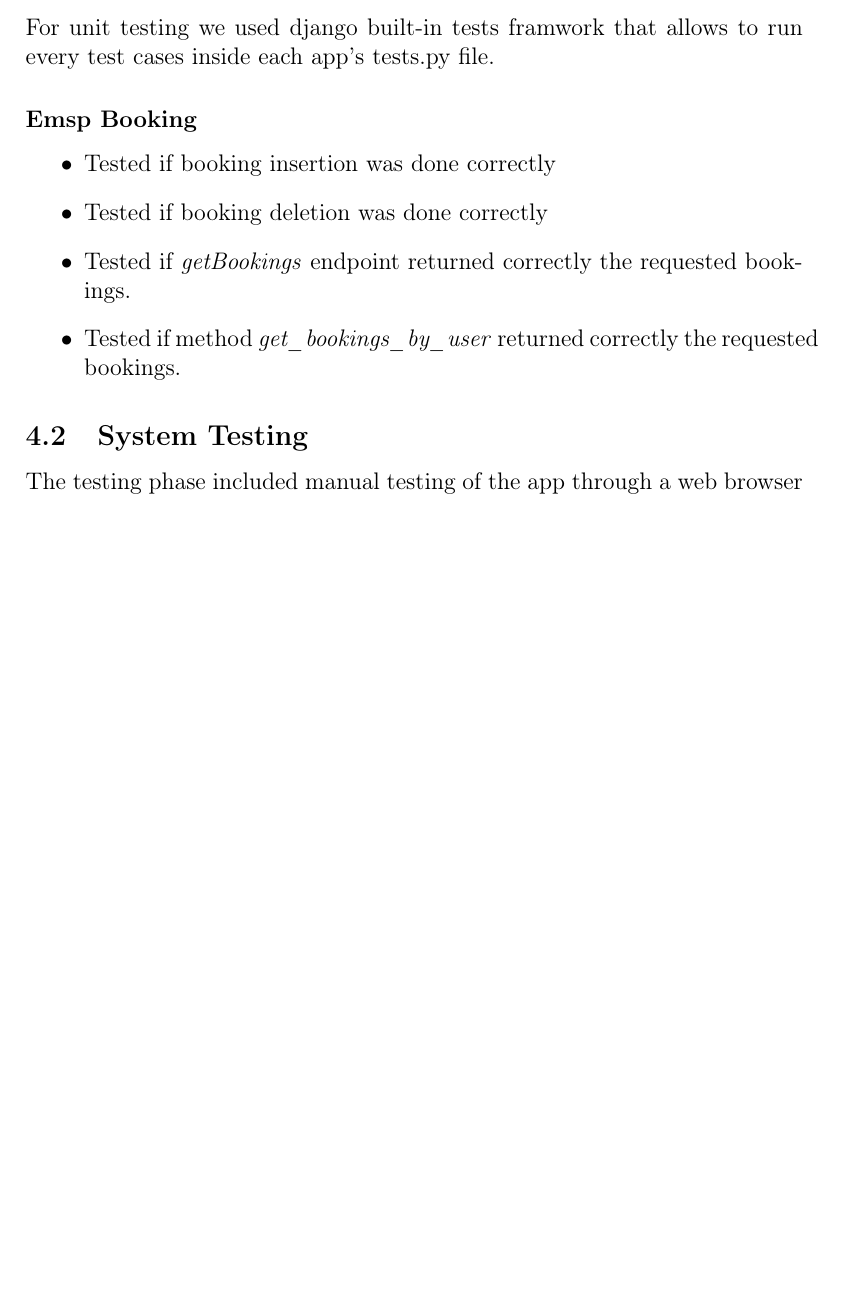
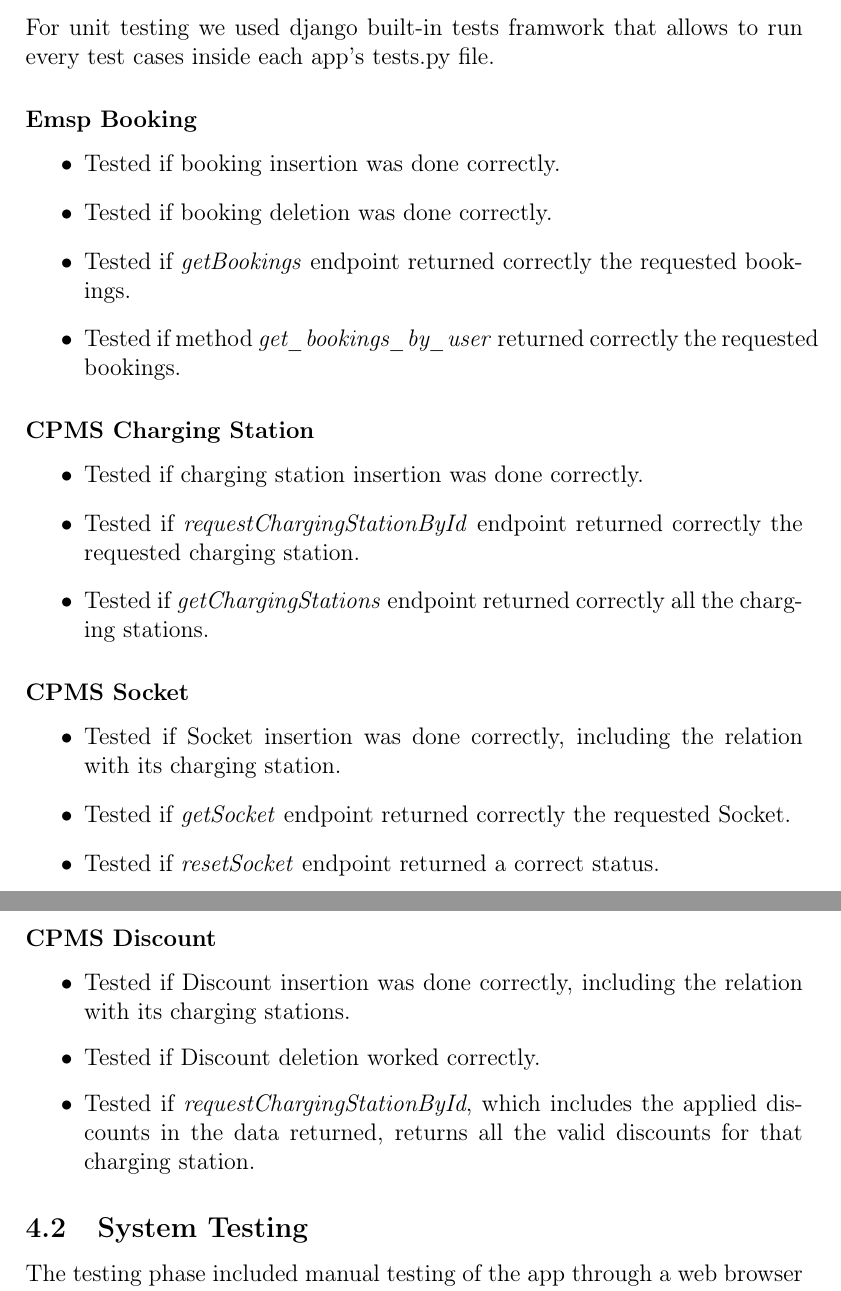
Before and after one commit to MarcelloDeSalvo/DeSalvoDubiniGrossoni, a LaTeX document (ITD/ITD.tex): part of page 20 of 27 before the commit and two parts of pages 20 and 21 of 27 after it, the two joined at a grey line, cut so that both start at the same text, the shorter picture padded with empty space. Compiled offline with pdfLaTeX.

Commit message:
added unit testing for cpms backend to ITD

```diff
--- a/ITD/ITD.tex
+++ b/ITD/ITD.tex
@@ -462,12 +462,29 @@ unit testing.
 For unit testing we used django built-in tests framwork that allows to run every test cases inside each app's tests.py file.
 \subsubsection*{Emsp Booking}
 \begin{itemize}
-    \item Tested if booking insertion was done correctly
-    \item Tested if booking deletion was done correctly
+    \item Tested if booking insertion was done correctly.
+    \item Tested if booking deletion was done correctly.
     \item Tested if \textit{getBookings} endpoint returned correctly the requested bookings.
     \item Tested if method \textit{get\_bookings\_by\_user} returned correctly the requested bookings.
 \end{itemize}
-
+\subsubsection*{CPMS Charging Station}
+\begin{itemize}
+    \item Tested if charging station insertion was done correctly.
+    \item Tested if \textit{requestChargingStationById} endpoint returned correctly the requested charging station.
+    \item Tested if \textit{getChargingStations} endpoint returned correctly all the charging stations.
+\end{itemize}
+\subsubsection*{CPMS Socket}
+\begin{itemize}
+    \item Tested if Socket insertion was done correctly, including the relation with its charging station.
+    \item Tested if \textit{getSocket} endpoint returned correctly the requested Socket.
+    \item Tested if \textit{resetSocket} endpoint returned a correct status.
+\end{itemize}
+\subsubsection*{CPMS Discount}
+\begin{itemize}
+    \item Tested if Discount insertion was done correctly, including the relation with its charging stations.
+    \item Tested if Discount deletion worked correctly.
+    \item Tested if \textit{requestChargingStationById}, which includes the applied discounts in the data returned, returns all the valid discounts for that charging station.
+\end{itemize}
 \subsection{System Testing}
 The testing phase included manual testing of the app through a web browser and with Reqbin,
 an online API testing tool for REST and SOAP APIs, for forging custom HTTP GET/POST requests and evaluating the server's response.
```
Also changed, not shown: ITD/ITD.pdf.
